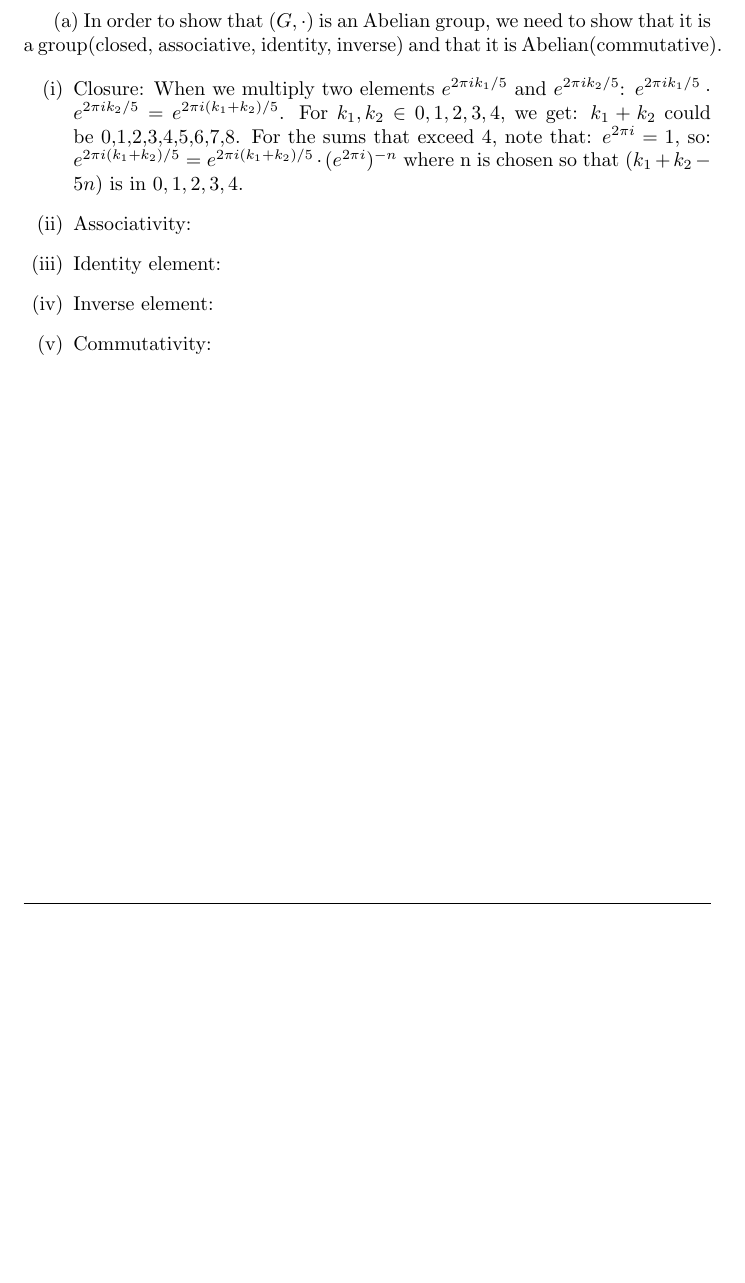
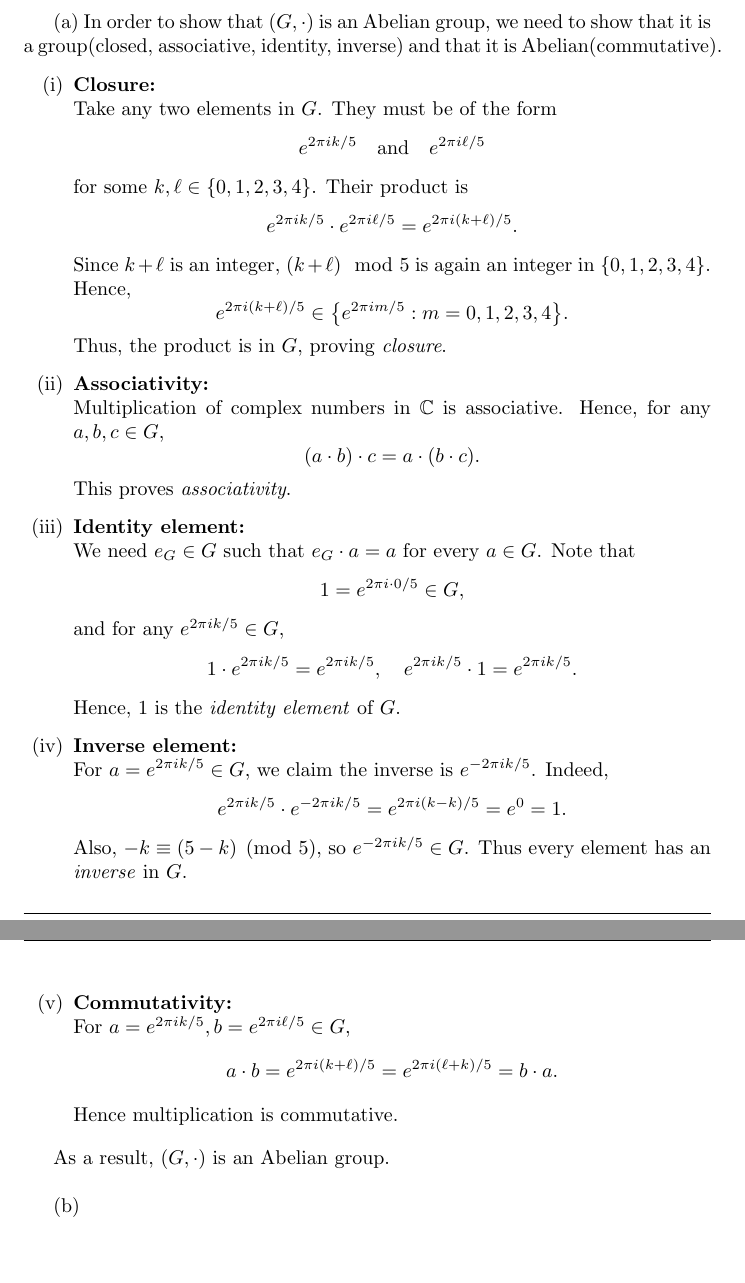
Before and after one commit to BiboyQG/MATH417, a LaTeX document (1/main.tex): part of page 4 of 6 before the commit and two parts of pages 4 and 5 of 6 after it, the two joined at a grey line, cut so that both start at the same text, the shorter picture padded with empty space. Compiled offline with pdfLaTeX.

Commit message:
feat: 3.1

```diff
--- a/1/main.tex
+++ b/1/main.tex
@@ -146,23 +146,65 @@ Consider the set $G=\{e^{2\pi i k/5} : k=0,1,2,3,4\}$ with the operation of usua
 (a) In order to show that $(G,\cdot)$ is an Abelian group, we need to show that it is a group(closed, associative, identity, inverse) and that it is Abelian(commutative).
 
 \begin{enumerate}[(i)]
-\item Closure: When we multiply two elements $e^{2\pi i k_1/5}$ and $e^{2\pi i k_2/5}$:
-$e^{2\pi i k_1/5} \cdot e^{2\pi i k_2/5} = e^{2\pi i(k_1 + k_2)/5}$.
-For $k_1, k_2 \in {0,1,2,3,4}$, we get:
-$k_1 + k_2$ could be 0,1,2,3,4,5,6,7,8.
-For the sums that exceed 4, note that:
-$e^{2\pi i} = 1$, so:
-$e^{2\pi i(k_1 + k_2)/5} = e^{2\pi i(k_1 + k_2)/5} \cdot (e^{2\pi i})^{-n}$ where n is chosen so that $(k_1 + k_2 - 5n)$ is in ${0,1,2,3,4}$.
+    \item \textbf{Closure:}\\
+    Take any two elements in \(G\). They must be of the form
+    \[
+    e^{2\pi i k/5} \quad \text{and} \quad e^{2\pi i \ell/5}
+    \]
+    for some \(k,\ell \in \{0,1,2,3,4\}\). Their product is
+    \[
+    e^{2\pi i k/5} \cdot e^{2\pi i \ell/5}
+    = e^{2\pi i (k + \ell) / 5}.
+    \]
+    Since \(k+\ell\) is an integer, \((k+\ell) \mod 5\) is again an integer in \(\{0,1,2,3,4\}\). Hence,
+    \[
+    e^{2\pi i (k+\ell)/5} \in \bigl\{ e^{2\pi i m/5} : m = 0,1,2,3,4 \bigr\}.
+    \]
+    Thus, the product is in \(G\), proving \textit{closure}.
 
-\item Associativity:
+    \item \textbf{Associativity:}\\
+    Multiplication of complex numbers in \(\mathbb{C}\) is associative. Hence, for any \(a,b,c \in G\),
+    \[
+    (a \cdot b) \cdot c = a \cdot (b \cdot c).
+    \]
+    This proves \textit{associativity}.
 
-\item Identity element:
+    \item \textbf{Identity element:}\\
+    We need \(e_G \in G\) such that \(e_G \cdot a = a\) for every \(a \in G\). Note that
+    \[
+    1 = e^{2\pi i \cdot 0/5} \in G,
+    \]
+    and for any \(e^{2\pi i k/5} \in G\),
+    \[
+    1 \cdot e^{2\pi i k/5} = e^{2\pi i k/5},
+    \quad
+    e^{2\pi i k/5} \cdot 1 = e^{2\pi i k/5}.
+    \]
+    Hence, \(1\) is the \textit{identity element} of \(G\).
 
-\item Inverse element:
+    \item \textbf{Inverse element:}\\
+    For \(a = e^{2\pi i k/5} \in G\), we claim the inverse is \(e^{-2\pi i k/5}\). Indeed,
+    \[
+    e^{2\pi i k/5} \cdot e^{-2\pi i k/5}
+    = e^{2\pi i (k - k)/5}
+    = e^0 = 1.
+    \]
+    Also, \(-k \equiv (5-k) \pmod{5}\), so \(e^{-2\pi i k/5} \in G\). Thus every element has an \textit{inverse} in \(G\).
 
-\item Commutativity:
+    \item \textbf{Commutativity:}\\
+    For \(a = e^{2\pi i k/5}, b = e^{2\pi i \ell/5} \in G\),
+    \[
+    a \cdot b = e^{2\pi i (k + \ell)/5}
+    = e^{2\pi i (\ell + k)/5}
+    = b \cdot a.
+    \]
+    Hence multiplication is commutative.
 
-\end{enumerate}
+    \end{enumerate}
+
+As a result, $(G,\cdot)$ is an Abelian group.\\
+
+(b)
 
 \newpage
 
```
Also changed, not shown: 1/main.tex (6 more changed lines).
